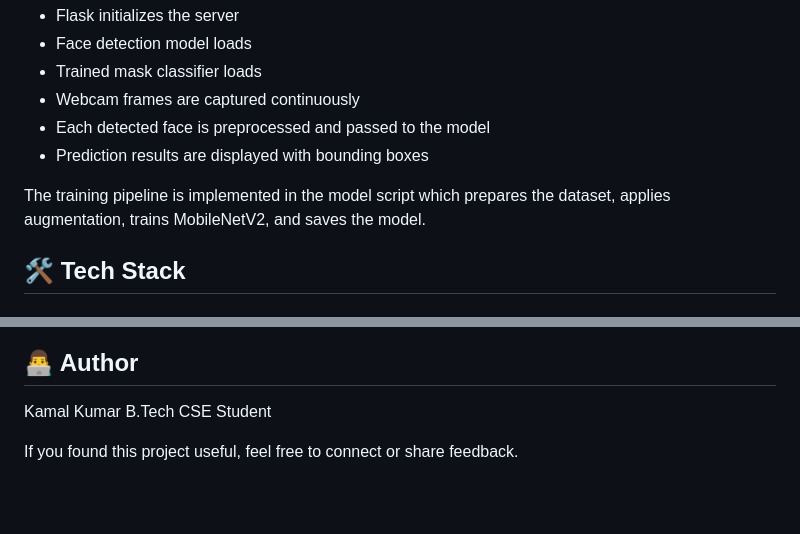
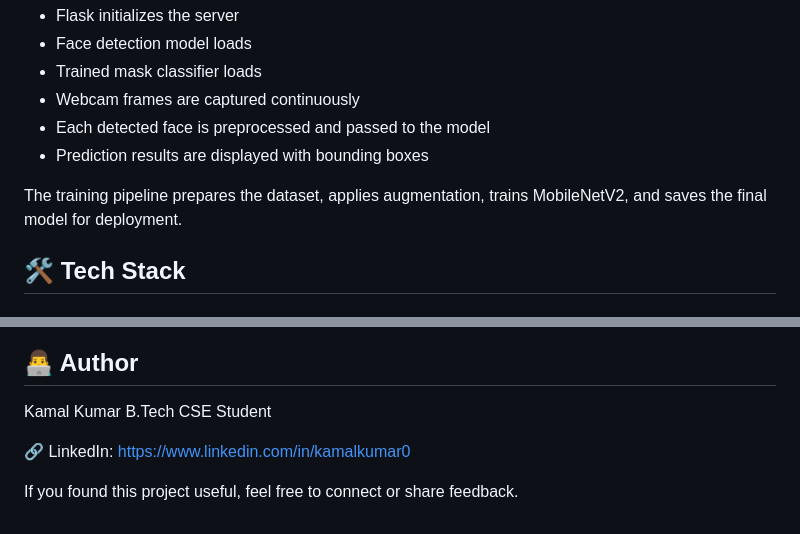
Before and after one commit to kamalkumar0/SafeMask_AI, a Markdown page: README.md, 2 parts joined by grey strips. GitHub-like rendering; blank space fills up the shorter version.

```diff
--- a/README.md
+++ b/README.md
@@ -77,7 +77,7 @@ When the application starts:
 * Each detected face is preprocessed and passed to the model
 * Prediction results are displayed with bounding boxes
 
-The training pipeline is implemented in the model script  which prepares the dataset, applies augmentation, trains MobileNetV2, and saves the model.
+The training pipeline prepares the dataset, applies augmentation, trains MobileNetV2, and saves the final model for deployment.
 
 <a id="tech-stack"></a>
 
@@ -219,4 +219,6 @@ Some possible enhancements:
 Kamal Kumar
 B.Tech CSE Student
 
+🔗 LinkedIn: https://www.linkedin.com/in/kamalkumar0
+
 If you found this project useful, feel free to connect or share feedback.
```
Also changed, not shown: other parts of README.md (+2 -2 lines).
